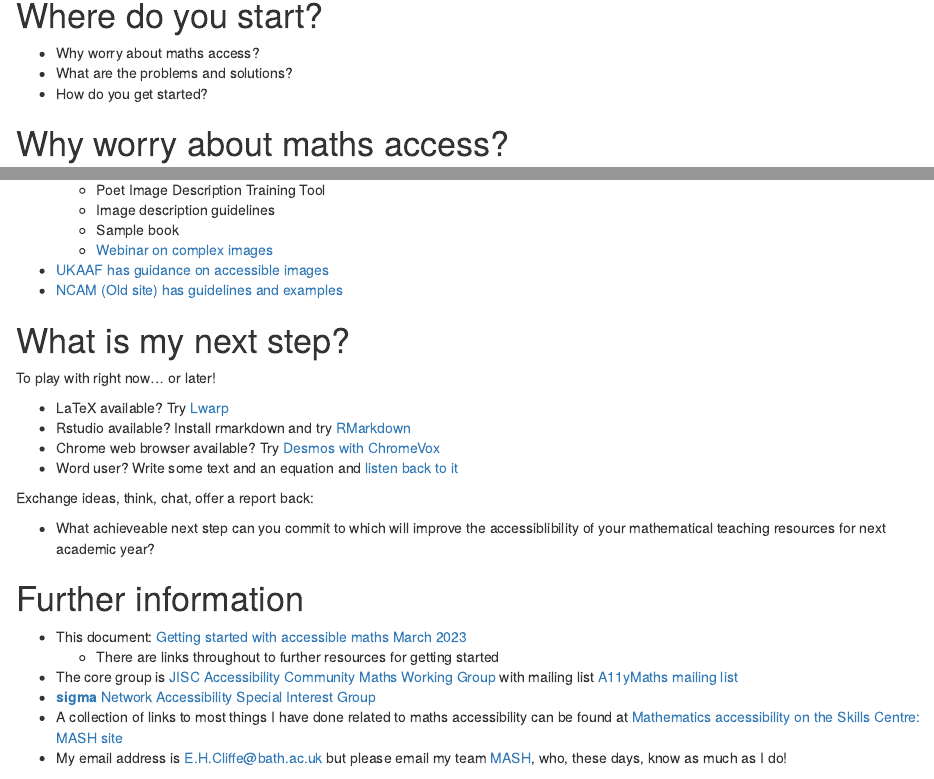
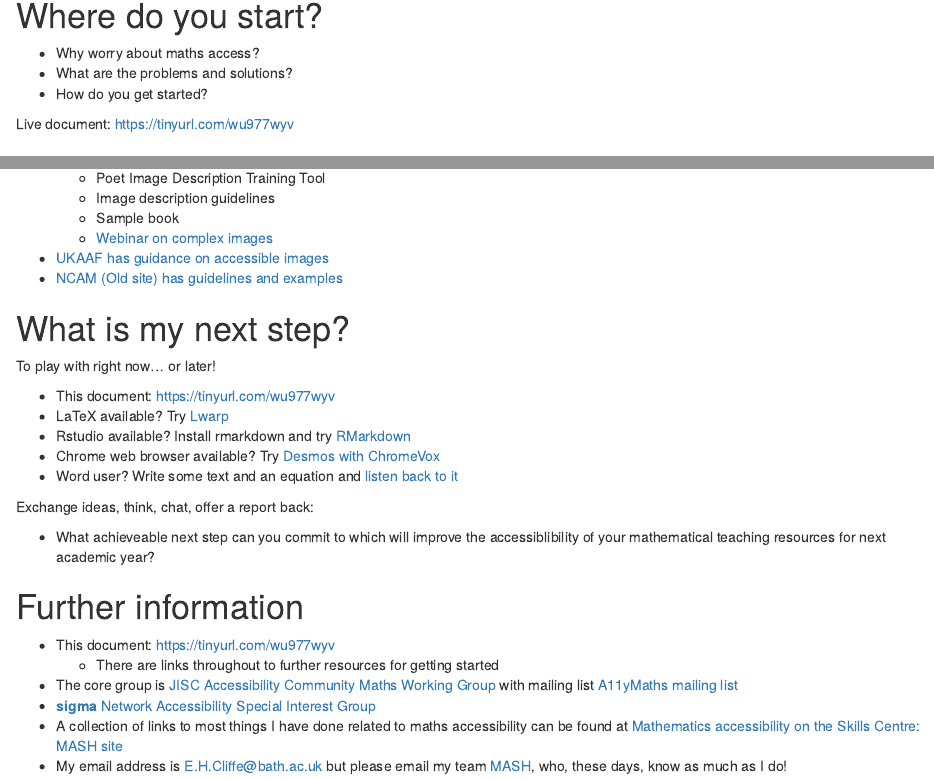
Before and after one commit to STEM-Enable/Getting-started-with-accessible-maths-March-2023, an R Markdown document (index.Rmd): the page in a window 1100 px wide, from 120 px down, and a second part further down, joined at a grey line. Rendered offline with R 4.5, knitr and Pandoc, with nearby package versions; drawn as R Markdown's standard HTML page in place of the format the file asks for.

Commit message:
Adding in the tinyurl for the talk

```diff
--- a/index.Rmd
+++ b/index.Rmd
@@ -11,6 +11,12 @@ output:
   clavertondown::epub_clav:
     toc: true
     dev: svg
+  clavertondown::pdf_clav:
+    latex_engine: pdflatex
+    dev: pdf
+    keep_tex: true
+    fig_caption: false
+    toc: true
   clavertondown::word_clav:
     toc: true
     number_sections: true
@@ -25,12 +31,6 @@ output:
   clavertondown::html_clav:
     toc: true
     dev: svg
-  clavertondown::pdf_clav:
-    latex_engine: pdflatex
-    dev: pdf
-    keep_tex: true
-    fig_caption: false
-    toc: true
 ---
 
 \newpage
@@ -41,6 +41,8 @@ output:
 * Why worry about maths access?
 * What are the problems and solutions?
 * How do you get started?
+
+Live document: https://tinyurl.com/wu977wyv
 
 # Why worry about maths access?
 
@@ -294,6 +296,7 @@ dev.off()
 
 To play with right now... or later!
 
+* This document: https://tinyurl.com/wu977wyv
 * LaTeX available? Try [Lwarp](https://github.com/STEM-Enable/Getting-started-with-accessible-maths-March-2023/raw/main/example/LwarpExample.zip)
 * Rstudio available? Install rmarkdown and try [RMarkdown](https://stem-enable.github.io/RMarkdownWorkshop/)
 * Chrome web browser available? Try [Desmos with ChromeVox](https://people.bath.ac.uk/cspehj/coventry/arclengthInR.html)
@@ -305,7 +308,7 @@ Exchange ideas, think, chat, offer a report back:
 
 # Further information
 
-* This document: [Getting started with accessible maths March 2023]()
+* This document: https://tinyurl.com/wu977wyv
   * There are links throughout to further resources for getting started
 * The core group is [JISC Accessibility Community Maths Working Group](https://github.com/A11yMaths) with mailing list [A11yMaths mailing list](https://www.jiscmail.ac.uk/cgi-bin/webadmin?A0=ACCESSIBLE-MATHS)
 * [**sigma** Network Accessibility Special Interest Group](http://www.sigma-network.ac.uk/sigs/accessibility-sig/)
```
Also changed, not shown: docs/Notes.md, docs/Notes.tex, docs/NotesClear.tex, docs/NotesLarge.tex, docs/search_index.json, 9 other files.
